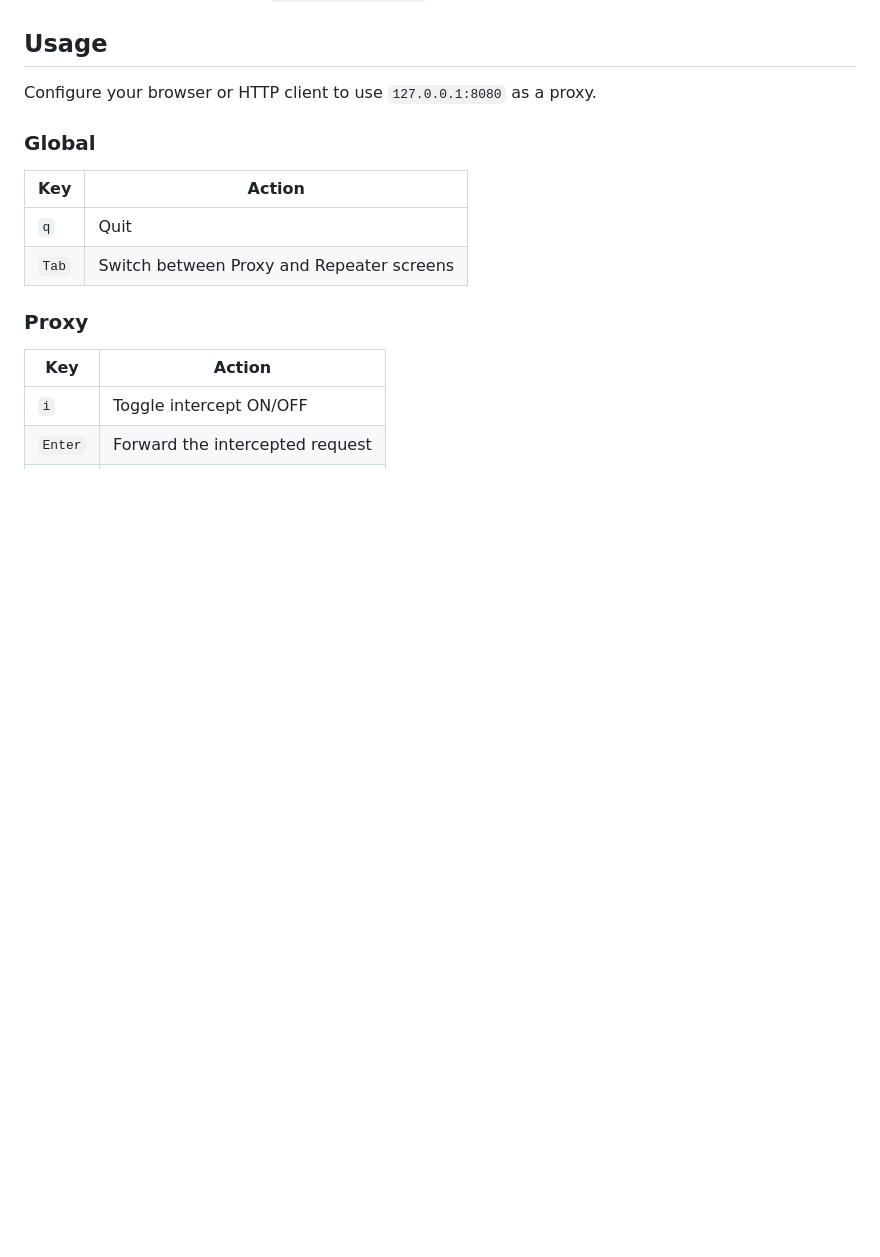
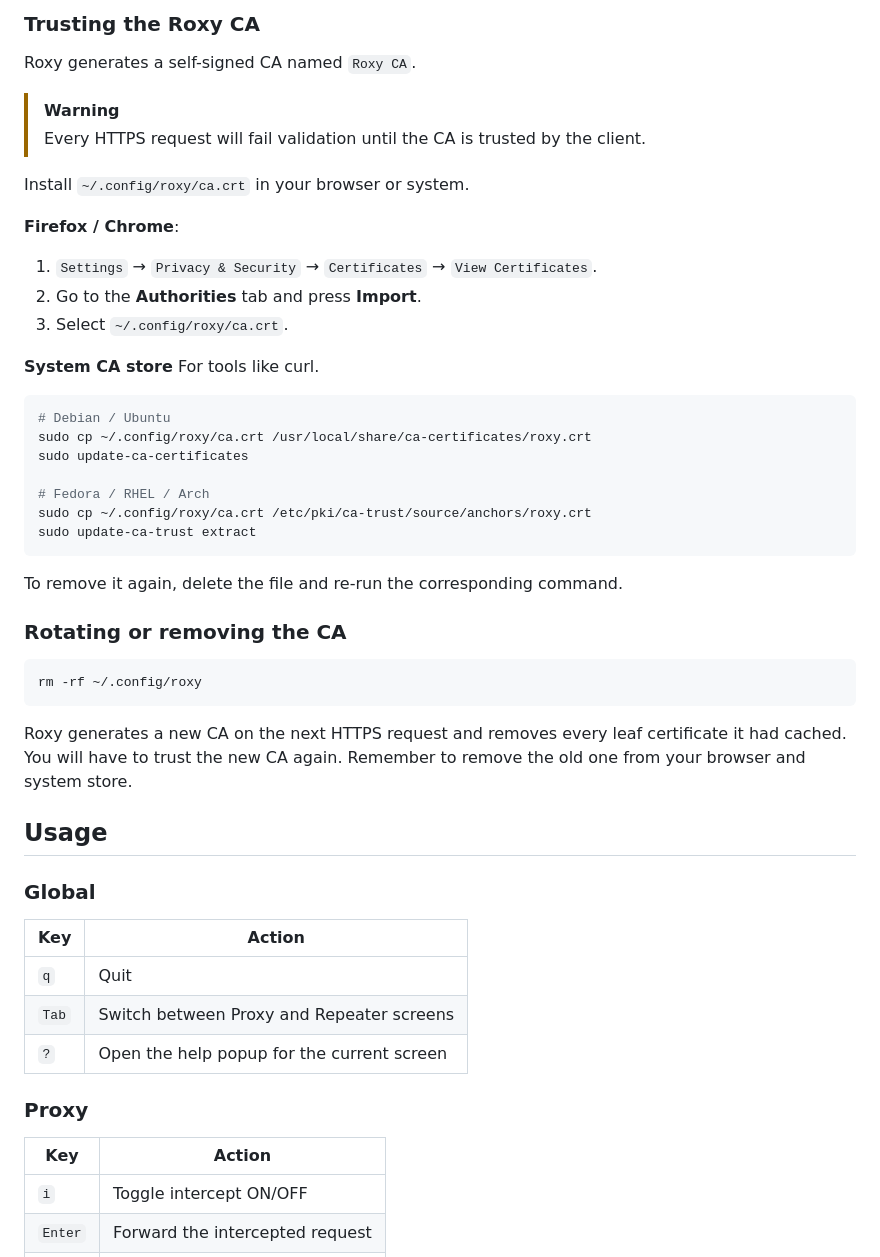
Before and after one commit to vid4l-07/Roxy, a Markdown page: README.md, the part around one of its changes. Drawn GitHub-style; blank space fills up the shorter version.

````diff
--- a/README.md
+++ b/README.md
@@ -39,6 +72,42 @@ The binary will be available at `target/release/roxy`.
+### Trusting the Roxy CA
+
+Roxy generates a self-signed CA named `Roxy CA`.
+
+>[!Warning]
+> Every HTTPS request will fail validation until the CA is trusted by the client.
+
+Install `~/.config/roxy/ca.crt` in your browser or system.
+
+**Firefox / Chrome**:
+1. `Settings` → `Privacy & Security` → `Certificates` → `View Certificates`.
+2. Go to the **Authorities** tab and press **Import**.
+3. Select `~/.config/roxy/ca.crt`.
+
+**System CA store**
+For tools like curl.
+
+```bash
+# Debian / Ubuntu
+sudo cp ~/.config/roxy/ca.crt /usr/local/share/ca-certificates/roxy.crt
+sudo update-ca-certificates
+
+# Fedora / RHEL / Arch
+sudo cp ~/.config/roxy/ca.crt /etc/pki/ca-trust/source/anchors/roxy.crt
+sudo update-ca-trust extract
+```
+
+To remove it again, delete the file and re-run the corresponding command.
+
+### Rotating or removing the CA
+
+```bash
+rm -rf ~/.config/roxy
+```
+
+Roxy generates a new CA on the next HTTPS request and removes every leaf certificate it had cached.
+You will have to trust the new CA again. Remember to remove the old one from your browser and system store.
+
 ## Usage
-
-Configure your browser or HTTP client to use `127.0.0.1:8080` as a proxy.
 
 ### Global
 
@@ -46,6 +115,7 @@ Configure your browser or HTTP client to use `127.0.0.1:8080` as a proxy.
 | --- | --- |
 | `q` | Quit |
 | `Tab` | Switch between Proxy and Repeater screens |
+| `?` | Open the help popup for the current screen |
 
 ### Proxy
 
````
Also changed, not shown: other parts of README.md (+60 -17 lines).
